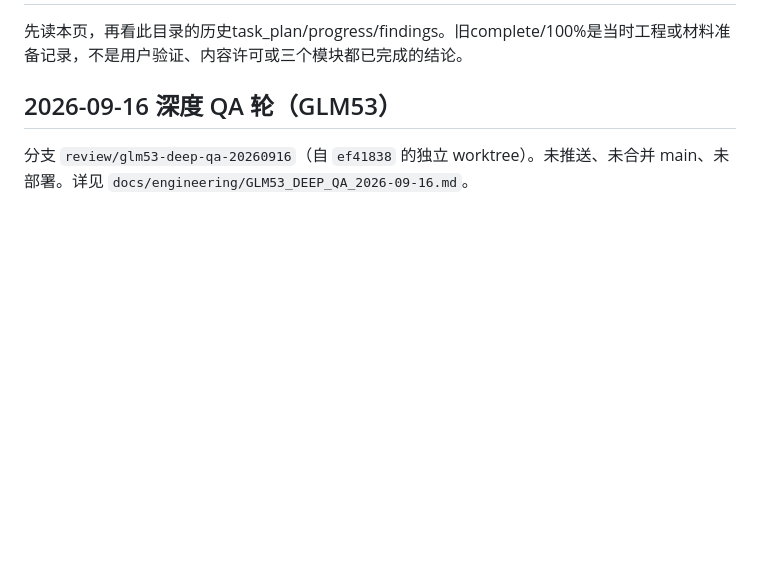
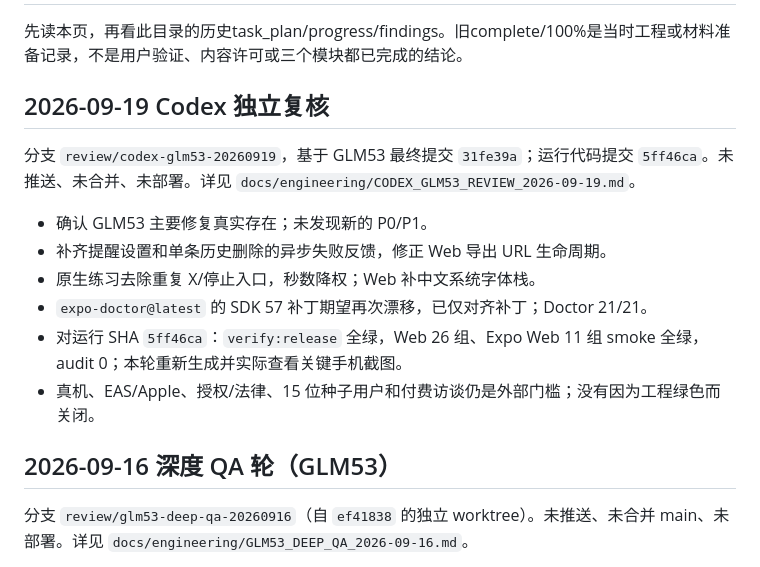
Before and after one commit to williamlovecs/stillmind-inner-cinema, a Markdown page: .planning/stillmind-complete-product/CURRENT_STATE.md, the part around one of its changes. Rendered like a GitHub page; blank space fills up the shorter version.

Commit message:
docs: record Codex review of GLM53 QA

```diff
--- a/.planning/stillmind-complete-product/CURRENT_STATE.md
+++ b/.planning/stillmind-complete-product/CURRENT_STATE.md
@@ -2,5 +2,16 @@
 
 先读本页，再看此目录的历史task_plan/progress/findings。旧complete/100%是当时工程或材料准备记录，不是用户验证、内容许可或三个模块都已完成的结论。
+
+## 2026-09-19 Codex 独立复核
+
+分支 `review/codex-glm53-20260919`，基于 GLM53 最终提交 `31fe39a`；运行代码提交 `5ff46ca`。未推送、未合并、未部署。详见 `docs/engineering/CODEX_GLM53_REVIEW_2026-09-19.md`。
+
+- 确认 GLM53 主要修复真实存在；未发现新的 P0/P1。
+- 补齐提醒设置和单条历史删除的异步失败反馈，修正 Web 导出 URL 生命周期。
+- 原生练习去除重复 X/停止入口，秒数降权；Web 补中文系统字体栈。
+- `expo-doctor@latest` 的 SDK 57 补丁期望再次漂移，已仅对齐补丁；Doctor 21/21。
+- 对运行 SHA `5ff46ca`：`verify:release` 全绿，Web 26 组、Expo Web 11 组 smoke 全绿，audit 0；本轮重新生成并实际查看关键手机截图。
+- 真机、EAS/Apple、授权/法律、15 位种子用户和付费访谈仍是外部门槛；没有因为工程绿色而关闭。
 
 ## 2026-09-16 深度 QA 轮（GLM53）
 
```
Also changed, not shown: other parts of .planning/stillmind-complete-product/CURRENT_STATE.md (+1 -1 lines), docs/engineering/CODEX_GLM53_REVIEW_2026-09-19.md (added, +51 -0 lines).
